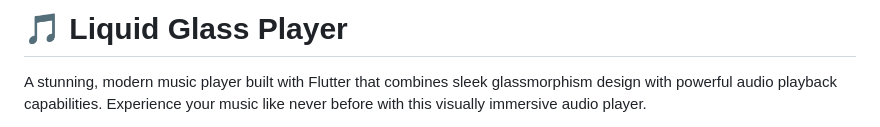
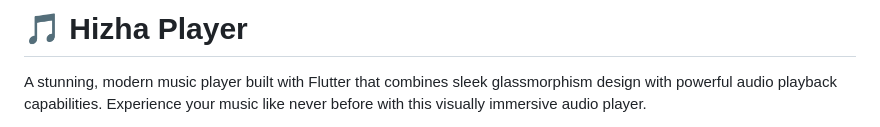
Before and after one commit to TheRealHizha/Hizha-Player, a Markdown page: README.md, the part around the change. Drawn GitHub-style.

```diff
--- a/README.md
+++ b/README.md
@@ -1,4 +1,4 @@
-# 🎵 Liquid Glass Player
+# 🎵 Hizha Player
 A stunning, modern music player built with Flutter that combines sleek glassmorphism design with powerful audio playback capabilities. Experience your music like never before with this visually immersive audio player.
 
 <img src="https://i.postimg.cc/J0TCP148/Screenshot-2025-11-30-062129.png" alt="appscreenshot" width="600" height="300">
```
